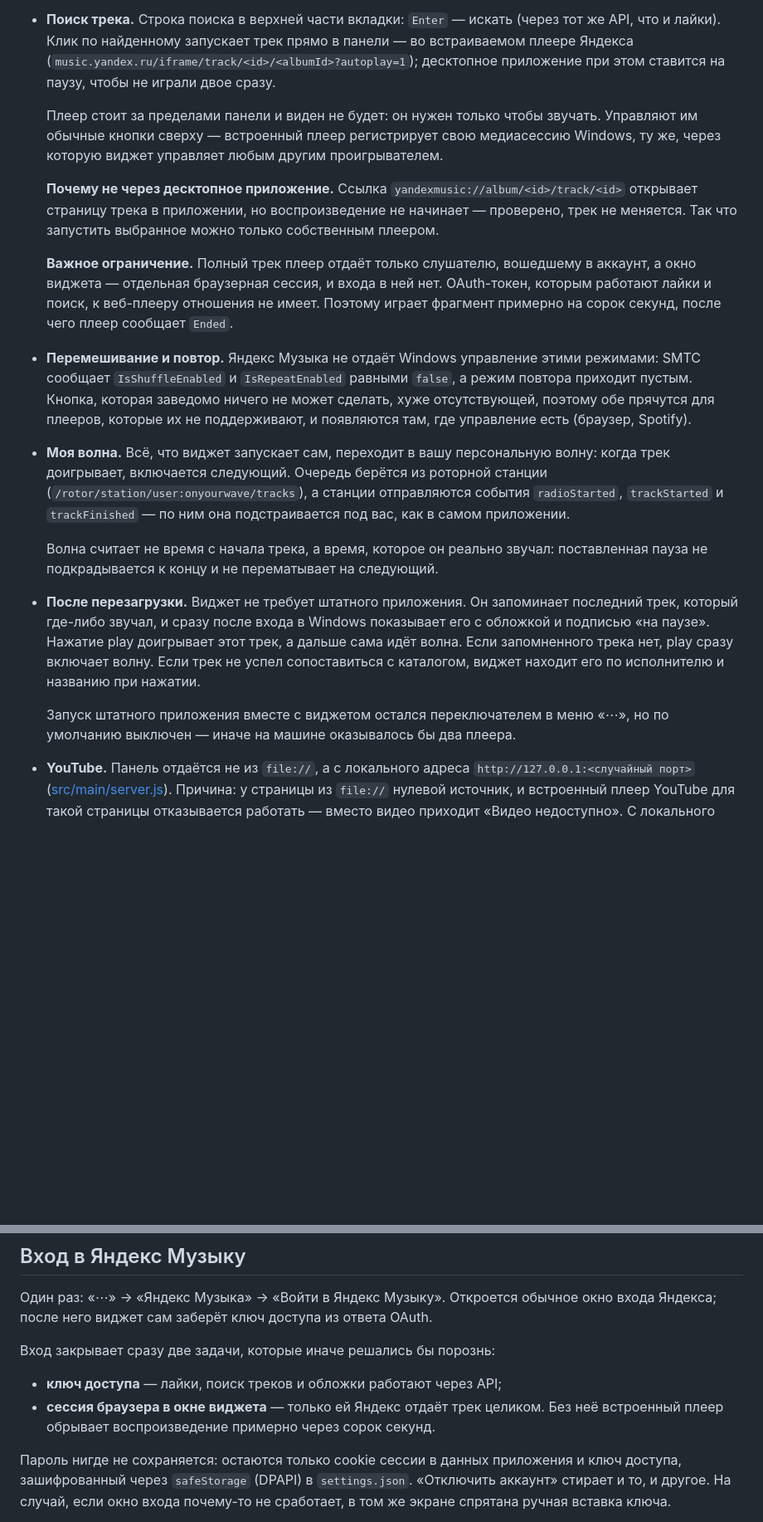
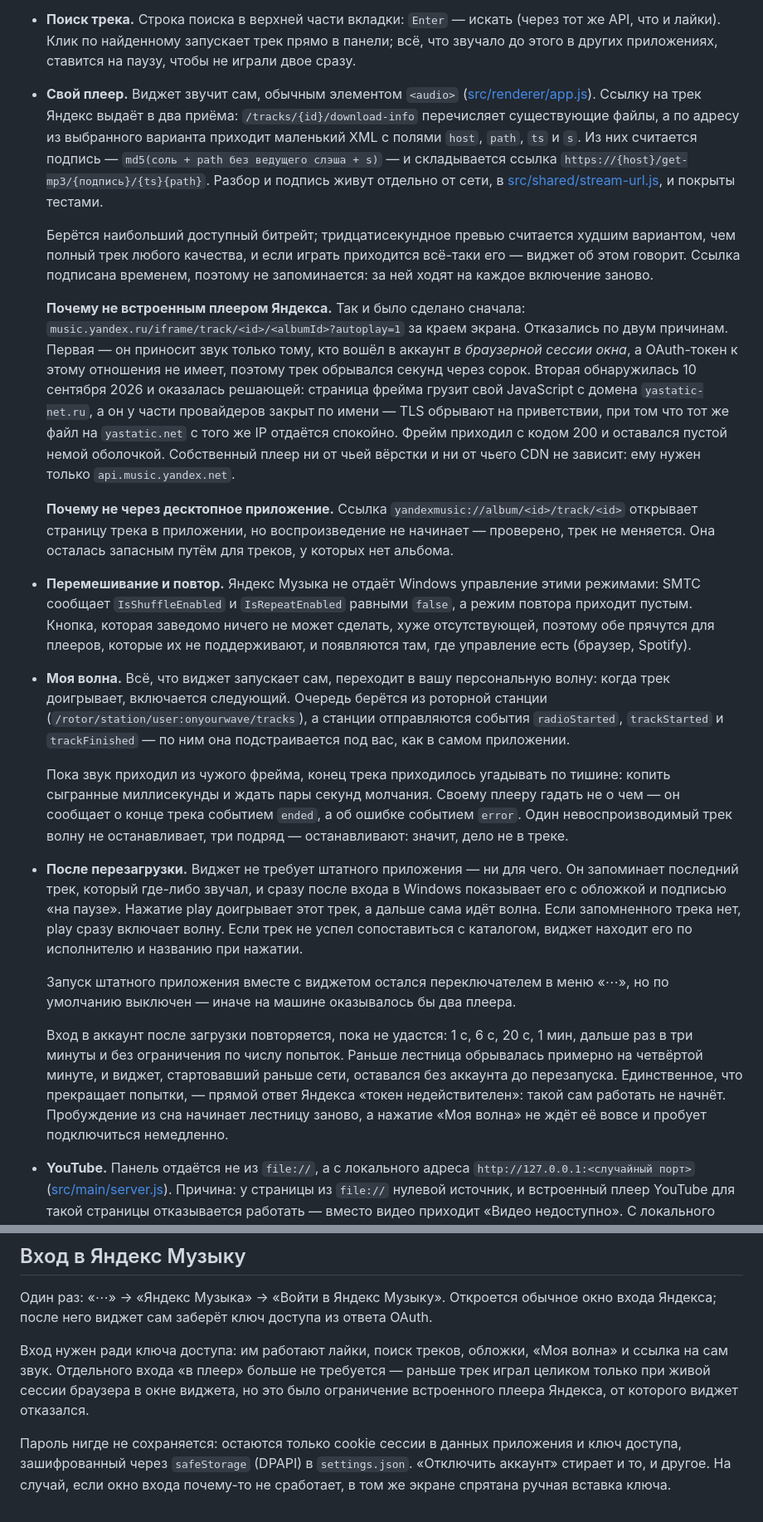
Before and after one commit to kgusev501-prog/vidget, a Markdown page: README.md, 2 parts joined by grey strips. Shown at 83% size. Rendered like a GitHub page; blank space fills up the shorter version.

Commit message:
Свой плеер, шаг 4: описание того, откуда теперь берётся звук
README описывал устройство, которого больше нет: встроенный плеер Яндекса за
краем экрана, оговорку про сорок секунд без входа в браузерную сессию и волну,
которая считает реально отзвучавшие миллисекунды, чтобы угадать конец трека.

Теперь там написано, как есть: два запроса к API, подпись
md5(соль + path без ведущего слэша + s), ссылка вида
https://{host}/get-mp3/{подпись}/{ts}{path} и обычный <audio> в панели.
Отдельно записано, почему отказались от фрейма — не только из-за обрыва на
сороковой секунде, но и потому, что 10 сентября 2026 его JavaScript перестал
доходить: домен yastatic-net.ru закрыт по имени, TLS обрывают на приветствии,
а тот же файл на yastatic.net с того же IP отдаётся спокойно. Такую причину
стоит записать: по симптому «фрейм пришёл с кодом 200 и молчит» её не угадать.

Раздел про вход больше не обещает, что без сессии браузера трек оборвётся, —
вход нужен только ради ключа доступа. Раздел про перезагрузку описывает новую
лестницу повторов и то, чем она отличается от прежней, которая сдавалась.

Co-Authored-By: Claude Opus 5 (1M context) <noreply@anthropic.com>

```diff
--- a/README.md
+++ b/README.md
@@ -70,25 +70,39 @@
   как и в приложении, сразу переключает трек.
 - **Поиск трека.** Строка поиска в верхней части вкладки: `Enter` — искать
   (через тот же API, что и лайки). Клик по найденному запускает трек прямо в
-  панели — во встраиваемом плеере Яндекса
-  (`music.yandex.ru/iframe/track/<id>/<albumId>?autoplay=1`); десктопное
-  приложение при этом ставится на паузу, чтобы не играли двое сразу.
+  панели; всё, что звучало до этого в других приложениях, ставится на паузу,
+  чтобы не играли двое сразу.
 
-  Плеер стоит за пределами панели и виден не будет: он нужен только чтобы
-  звучать. Управляют им обычные кнопки сверху — встроенный плеер регистрирует
-  свою медиасессию Windows, ту же, через которую виджет управляет любым другим
-  проигрывателем.
+- **Свой плеер.** Виджет звучит сам, обычным элементом `<audio>`
+  ([src/renderer/app.js](src/renderer/app.js)). Ссылку на трек Яндекс выдаёт в
+  два приёма: `/tracks/{id}/download-info` перечисляет существующие файлы, а по
+  адресу из выбранного варианта приходит маленький XML с полями `host`, `path`,
+  `ts` и `s`. Из них считается подпись — `md5(соль + path без ведущего слэша +
+  s)` — и складывается ссылка `https://{host}/get-mp3/{подпись}/{ts}{path}`.
+  Разбор и подпись живут отдельно от сети, в
+  [src/shared/stream-url.js](src/shared/stream-url.js), и покрыты тестами.
+
+  Берётся наибольший доступный битрейт; тридцатисекундное превью считается
+  худшим вариантом, чем полный трек любого качества, и если играть приходится
+  всё-таки его — виджет об этом говорит. Ссылка подписана временем, поэтому не
+  запоминается: за ней ходят на каждое включение заново.
+
+  **Почему не встроенным плеером Яндекса.** Так и было сделано сначала:
+  `music.yandex.ru/iframe/track/<id>/<albumId>?autoplay=1` за краем экрана.
+  Отказались по двум причинам. Первая — он приносит звук только тому, кто вошёл
+  в аккаунт *в браузерной сессии окна*, а OAuth-токен к этому отношения не
+  имеет, поэтому трек обрывался секунд через сорок. Вторая обнаружилась
+  10 сентября 2026 и оказалась решающей: страница фрейма грузит свой JavaScript
+  с домена `yastatic-net.ru`, а он у части провайдеров закрыт по имени — TLS
+  обрывают на приветствии, при том что тот же файл на `yastatic.net` с того же
+  IP отдаётся спокойно. Фрейм приходил с кодом 200 и оставался пустой немой
+  оболочкой. Собственный плеер ни от чьей вёрстки и ни от чьего CDN не зависит:
+  ему нужен только `api.music.yandex.net`.
 
   **Почему не через десктопное приложение.** Ссылка `yandexmusic://album/<id>/track/<id>`
   открывает страницу трека в приложении, но воспроизведение не начинает —
-  проверено, трек не меняется. Так что запустить выбранное можно только
-  собственным плеером.
-
-  **Важное ограничение.** Полный трек плеер отдаёт только слушателю, вошедшему в
-  аккаунт, а окно виджета — отдельная браузерная сессия, и входа в ней нет.
-  OAuth-токен, которым работают лайки и поиск, к веб-плееру отношения не имеет.
-  Поэтому играет фрагмент примерно на сорок секунд, после чего плеер сообщает
-  `Ended`.
+  проверено, трек не меняется. Она осталась запасным путём для треков, у
+  которых нет альбома.
 - **Перемешивание и повтор.** Яндекс Музыка не отдаёт Windows управление этими
   режимами: SMTC сообщает `IsShuffleEnabled` и `IsRepeatEnabled` равными `false`,
   а режим повтора приходит пустым. Кнопка, которая заведомо ничего не может
@@ -100,17 +114,28 @@
   отправляются события `radioStarted`, `trackStarted` и `trackFinished` — по ним
   она подстраивается под вас, как в самом приложении.
 
-  Волна считает не время с начала трека, а время, которое он реально звучал:
-  поставленная пауза не подкрадывается к концу и не перематывает на следующий.
-- **После перезагрузки.** Виджет не требует штатного приложения. Он запоминает
-  последний трек, который где-либо звучал, и сразу после входа в Windows
-  показывает его с обложкой и подписью «на паузе». Нажатие play доигрывает
+  Пока звук приходил из чужого фрейма, конец трека приходилось угадывать по
+  тишине: копить сыгранные миллисекунды и ждать пары секунд молчания. Своему
+  плееру гадать не о чем — он сообщает о конце трека событием `ended`, а об
+  ошибке событием `error`. Один невоспроизводимый трек волну не останавливает,
+  три подряд — останавливают: значит, дело не в треке.
+- **После перезагрузки.** Виджет не требует штатного приложения — ни для чего.
+  Он запоминает последний трек, который где-либо звучал, и сразу после входа в
+  Windows показывает его с обложкой и подписью «на паузе». Нажатие play доигрывает
   этот трек, а дальше сама идёт волна. Если запомненного трека нет, play сразу
   включает волну. Если трек не успел сопоставиться с каталогом, виджет находит
   его по исполнителю и названию при нажатии.
 
   Запуск штатного приложения вместе с виджетом остался переключателем в меню
   «⋯», но по умолчанию выключен — иначе на машине оказывалось бы два плеера.
+
+  Вход в аккаунт после загрузки повторяется, пока не удастся: 1 с, 6 с, 20 с,
+  1 мин, дальше раз в три минуты и без ограничения по числу попыток. Раньше
+  лестница обрывалась примерно на четвёртой минуте, и виджет, стартовавший
+  раньше сети, оставался без аккаунта до перезапуска. Единственное, что
+  прекращает попытки, — прямой ответ Яндекса «токен недействителен»: такой сам
+  работать не начнёт. Пробуждение из сна начинает лестницу заново, а нажатие
+  «Моя волна» не ждёт её вовсе и пробует подключиться немедленно.
 - **YouTube.** Панель отдаётся не из `file://`, а с локального адреса
   `http://127.0.0.1:<случайный порт>` ([src/main/server.js](src/main/server.js)).
   Причина: у страницы из `file://` нулевой источник, и встроенный плеер YouTube
@@ -456,11 +481,10 @@ GH_TOKEN=ваш_токен npm run release
 Один раз: «⋯» → «Яндекс Музыка» → «Войти в Яндекс Музыку». Откроется обычное
 окно входа Яндекса; после него виджет сам заберёт ключ доступа из ответа OAuth.
 
-Вход закрывает сразу две задачи, которые иначе решались бы порознь:
-
-- **ключ доступа** — лайки, поиск треков и обложки работают через API;
-- **сессия браузера в окне виджета** — только ей Яндекс отдаёт трек целиком.
-  Без неё встроенный плеер обрывает воспроизведение примерно через сорок секунд.
+Вход нужен ради ключа доступа: им работают лайки, поиск треков, обложки, «Моя
+волна» и ссылка на сам звук. Отдельного входа «в плеер» больше не требуется —
+раньше трек играл целиком только при живой сессии браузера в окне виджета, но
+это было ограничение встроенного плеера Яндекса, от которого виджет отказался.
 
 Пароль нигде не сохраняется: остаются только cookie сессии в данных приложения и
 ключ доступа, зашифрованный через `safeStorage` (DPAPI) в `settings.json`.
```
